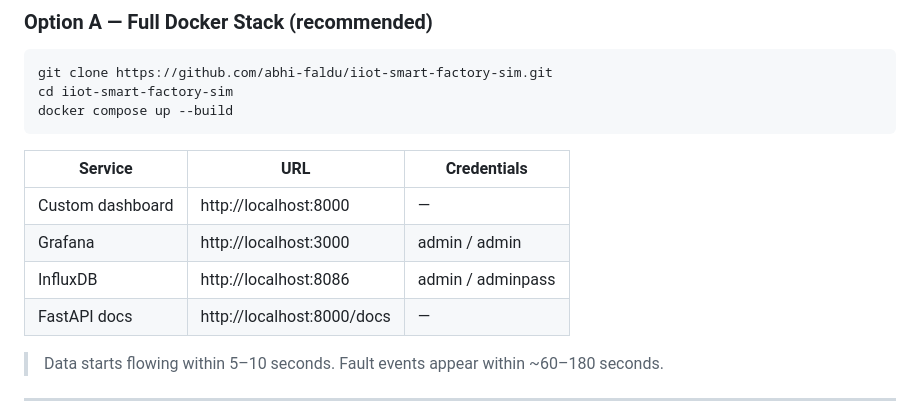
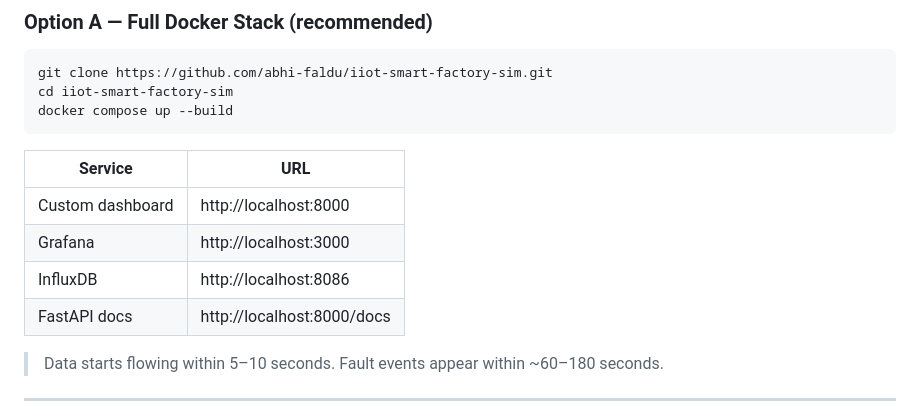
Before and after one commit to abhi-faldu/iiot-smart-factory-sim, a Markdown page: README.md, the part around the change. Drawn GitHub-style.

Commit message:
removed credentials column from quickstart services table

````diff
--- a/README.md
+++ b/README.md
@@ -157,12 +157,12 @@ cd iiot-smart-factory-sim
 docker compose up --build
 ```
 
-| Service | URL | Credentials |
-|---|---|---|
-| Custom dashboard | http://localhost:8000 | — |
-| Grafana | http://localhost:3000 | admin / admin |
-| InfluxDB | http://localhost:8086 | admin / adminpass |
-| FastAPI docs | http://localhost:8000/docs | — |
+| Service | URL |
+|---|---|
+| Custom dashboard | http://localhost:8000 |
+| Grafana | http://localhost:3000 |
+| InfluxDB | http://localhost:8086 |
+| FastAPI docs | http://localhost:8000/docs |
 
 > Data starts flowing within 5–10 seconds. Fault events appear within ~60–180 seconds.
 
````
